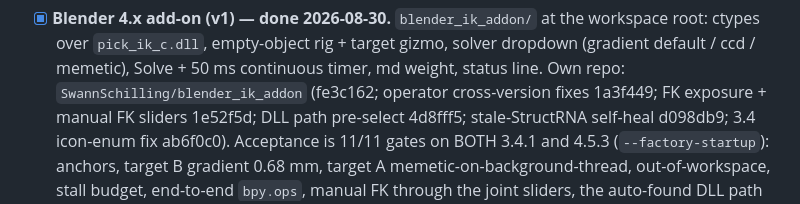
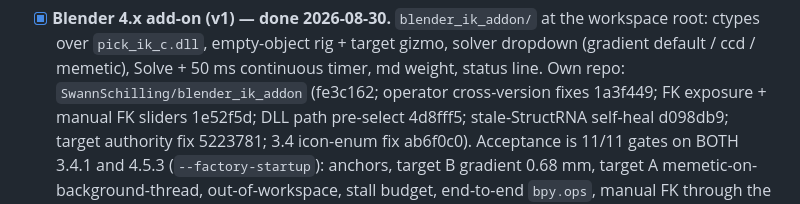
Before and after one commit to SwannSchilling/ik-service, a Markdown page: HANDOVER.md, the part around the change. GitHub-like rendering.

Commit message:
docs(handover): add-on 13/13 + target authority fix

```diff
--- a/HANDOVER.md
+++ b/HANDOVER.md
@@ -144,7 +144,7 @@ In progress / next up:
       Solve + 50 ms continuous timer, md weight, status line. Own repo:
       `SwannSchilling/blender_ik_addon` (fe3c162; operator cross-version
       fixes 1a3f449; FK exposure + manual FK sliders 1e52f5d; DLL path
-      pre-select 4d8fff5; stale-StructRNA self-heal d098db9; 3.4
+      pre-select 4d8fff5; stale-StructRNA self-heal d098db9; target authority fix 5223781; 3.4
       icon-enum fix ab6f0c0). Acceptance is
       11/11 gates on BOTH 3.4.1 and 4.5.3 (`--factory-startup`): anchors,
       target B gradient 0.68 mm, target A memetic-on-background-thread,
```
